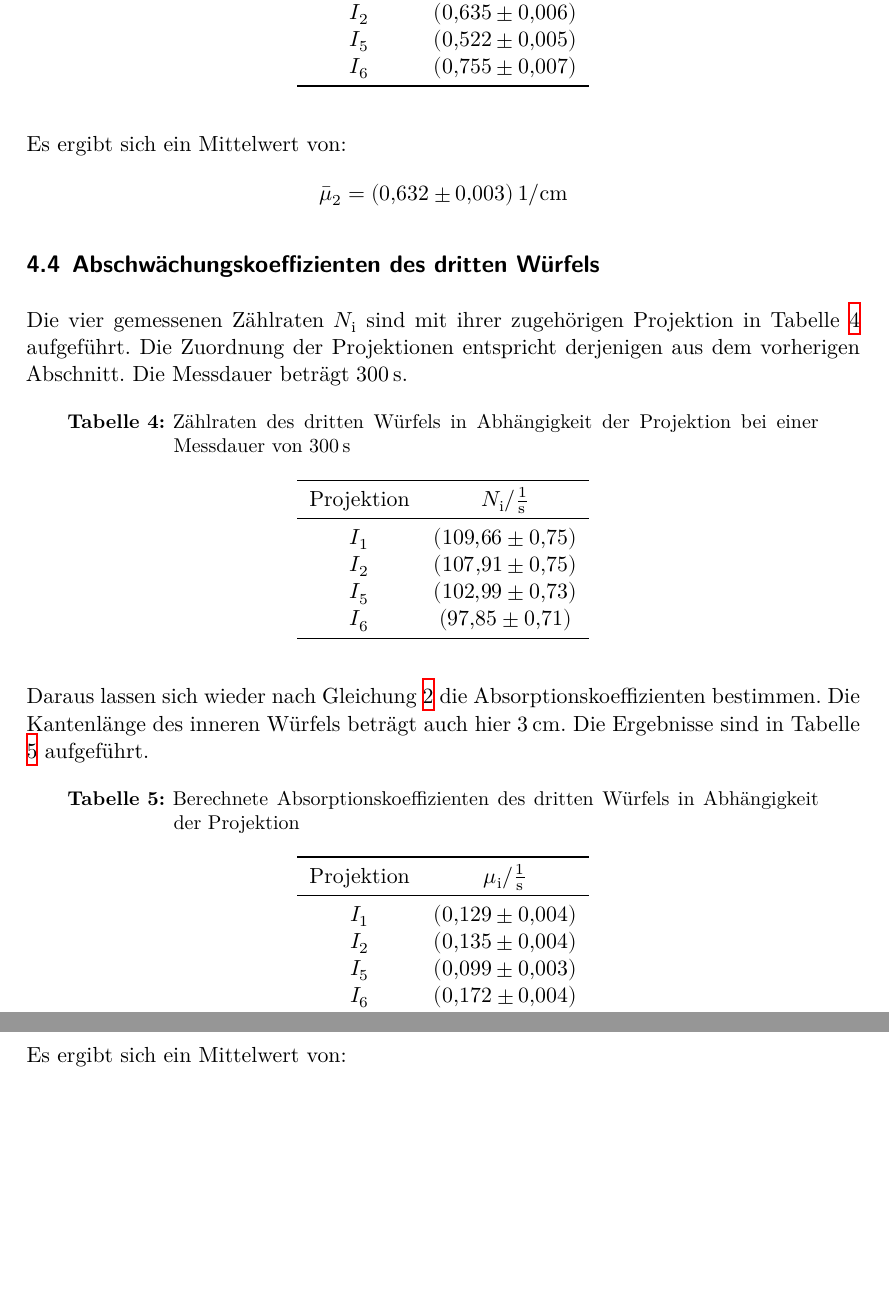
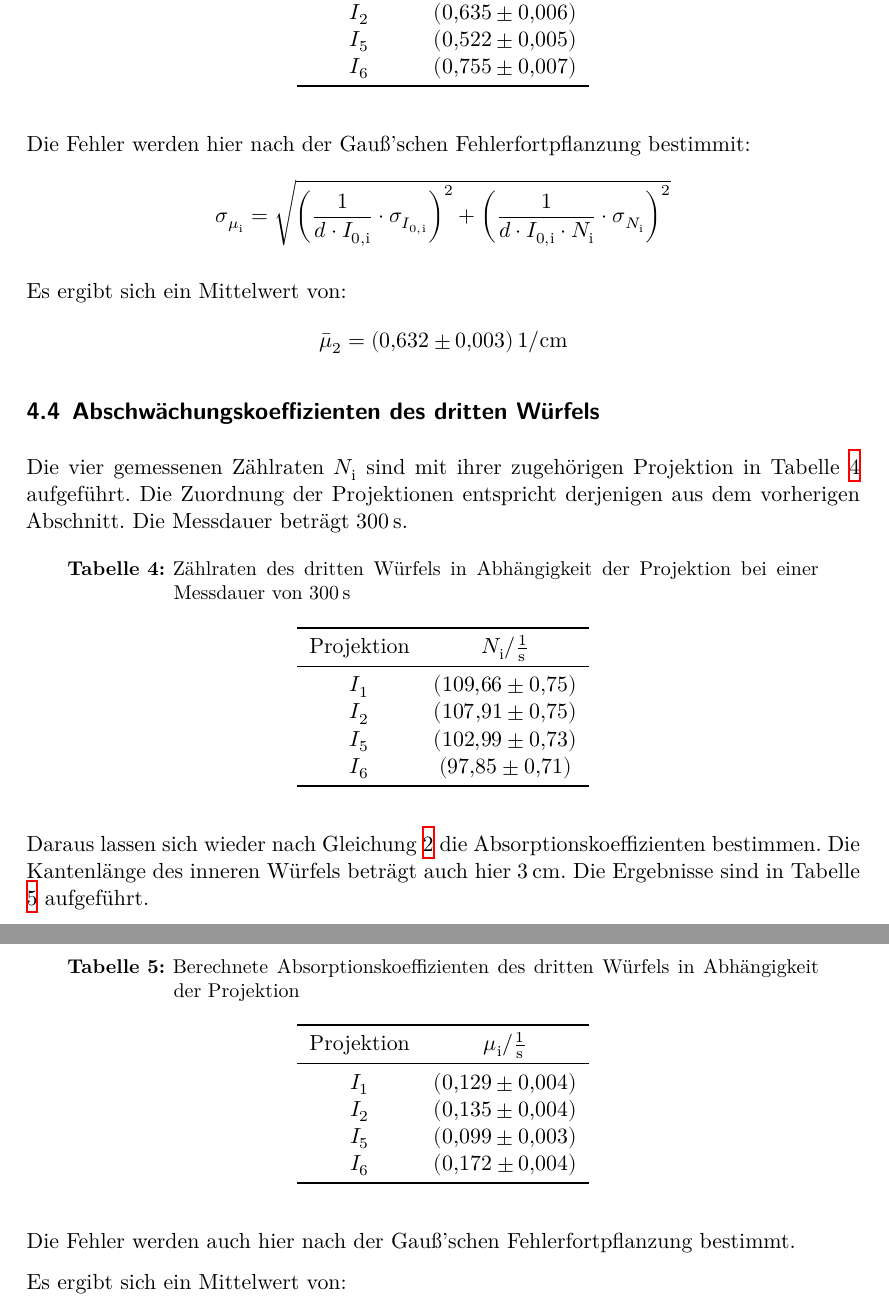
Before and after one commit to Christopherkrause1/FortgeschrittenesPraktikum, a LaTeX document (V14-Tomographie/main.tex, which reads V14-Tomographie/content/auswertung.tex): two parts of pages 7 and 8 of 8 before the commit and two parts of pages 7 and 8 of 9 after it, joined at a grey line, cut so that both start at the same text, the shorter picture padded with empty space. Compiled offline with XeLaTeX.

Commit message:
fehlerformel

```diff
--- a/V14-Tomographie/content/auswertung.tex
+++ b/V14-Tomographie/content/auswertung.tex
@@ -94,6 +94,12 @@ Die Ergebnisse sind in Tabelle \ref{tab:mu2} aufgeführt.
   \end{tabular}
 \end{table}
 
+Die Fehler werden hier nach der Gauß'schen Fehlerfortpflanzung bestimmit:
+\begin{equation*}
+  \sigma_{\mu_{\mathrm{i}}} = \sqrt{\left(\frac{1}{d\cdot I_{0,\mathrm{i}}} \cdot \sigma_{I_{0,\mathrm{i}}} \right)^2 + \left( \frac{1}{d\cdot I_{0,\mathrm{i}} \cdot N_{\mathrm{i}}}
+  \cdot \sigma_{N_{\mathrm{i}}} \right)^2}
+\end{equation*}
+
 Es ergibt sich ein Mittelwert von:
 \begin{equation*}
   \bar\mu_2 = \SI{0.632(3)}{1\per\centi\meter}
@@ -142,6 +148,8 @@ Die Ergebnisse sind in Tabelle \ref{tab:mu3} aufgeführt.
   \end{tabular}
 \end{table}
 
+Die Fehler werden auch hier nach der Gauß'schen Fehlerfortpflanzung bestimmt.
+
 Es ergibt sich ein Mittelwert von:
 \begin{equation*}
   \bar\mu_3 = \SI{0.134(2)}{1\per\centi\meter}
```
Also changed, not shown: V14-Tomographie/Makefile, V14-Tomographie/content/auswertung.tex (8 more changed lines).
